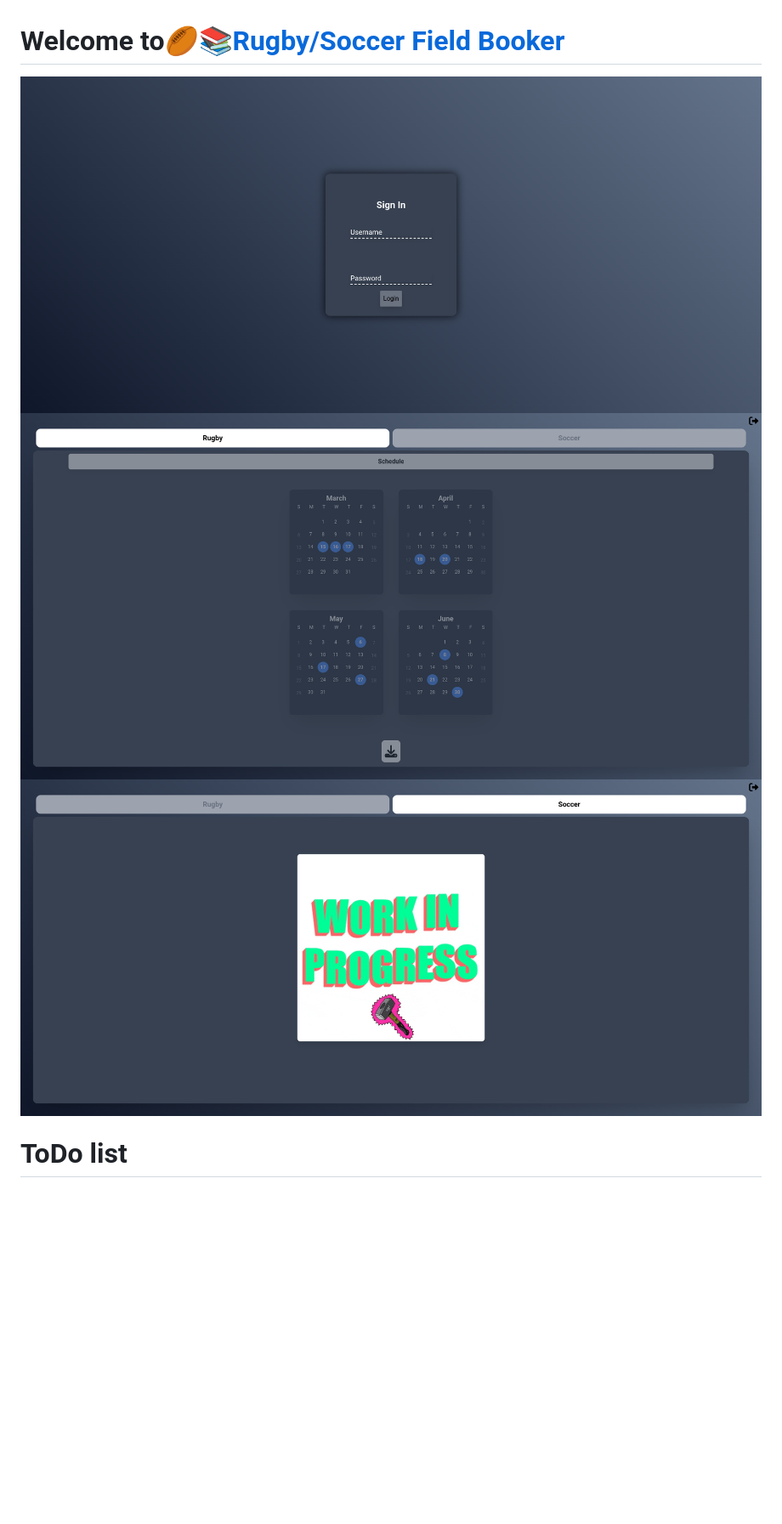
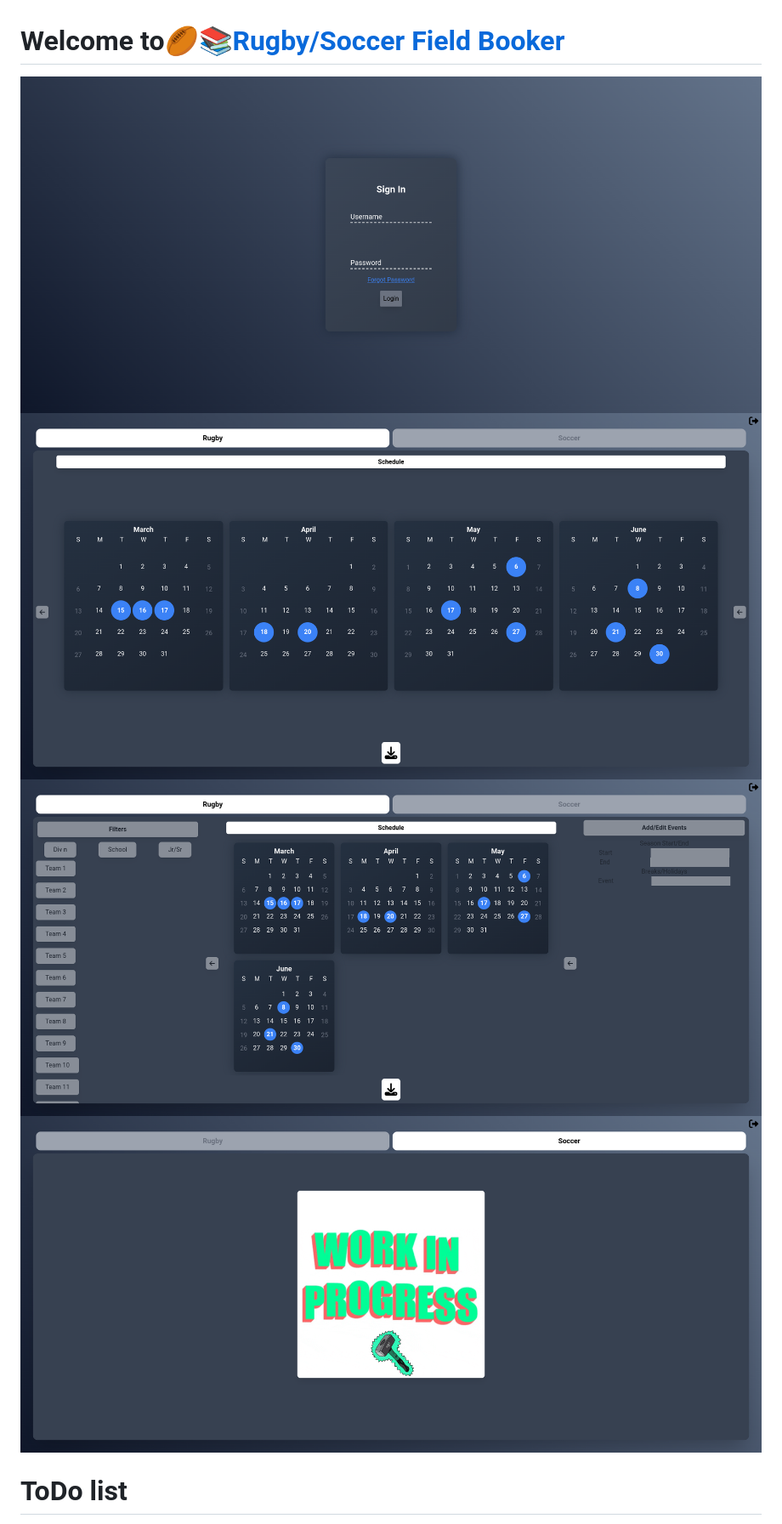
Before and after one commit to DennisSonntag/fieldScheduler, a Markdown page: README.md, the part around the change printed below. Shown: that part at 85% size. Drawn GitHub-style; pictures changed too: assets/images/screenshot.png, assets/images/screenshot1.png, assets/images/screenshot2.png; blank space fills up the shorter version.

```diff
--- a/README.md
+++ b/README.md
@@ -3,6 +3,7 @@
 ![basics](./assets/images/screenshot.png)
 ![basics](./assets/images/screenshot1.png)
 ![basics](./assets/images/screenshot2.png)
+![basics](./assets/images/screenshot3.png)
 
 # ToDo list
 - Cal section full screen
```
Also changed, not shown: other parts of README.md (+5 -3 lines), assets/images/rugbyIcon.png (deleted), 14 other files.
